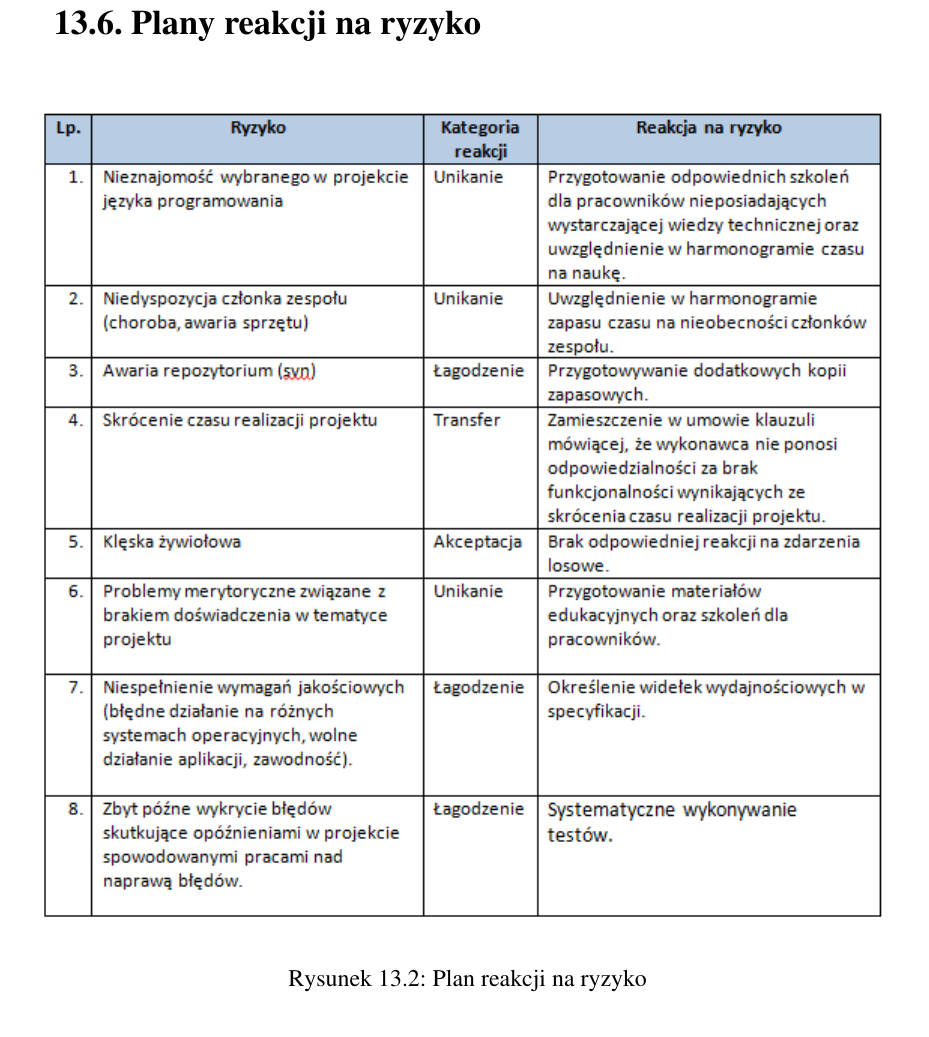
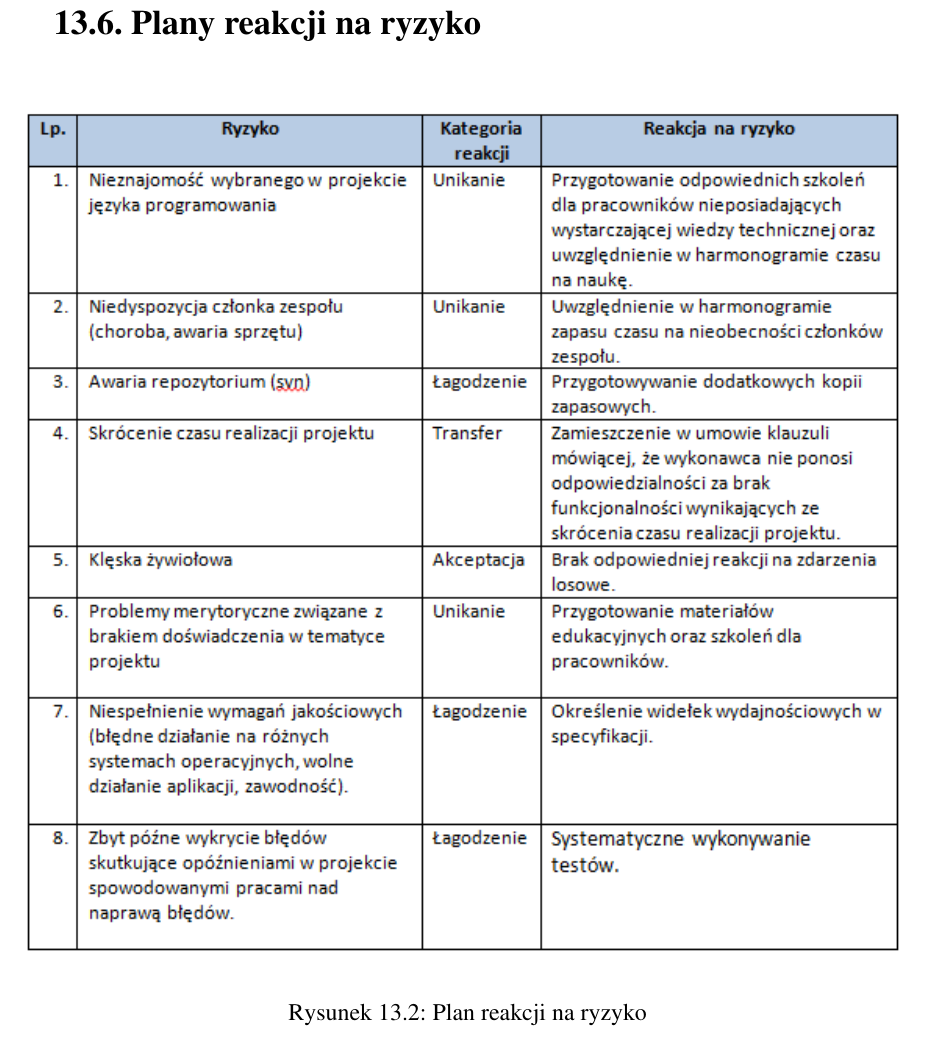
Before and after one commit to kkutt/ZPI-Dokumentacja, a LaTeX thesis (projekt.tex, which reads wyklady/w14.tex): part of page 48 of 52, cut so that both start at the same text. Compiled offline with pdfLaTeX.

Commit message:
kolejne poprawki

```diff
--- a/wyklady/w14.tex
+++ b/wyklady/w14.tex
@@ -112,7 +112,7 @@ Lp. & Opis & Prawdop. & Kwota & Wart. efektu finans. \\
 
 \begin{figure}[h]
 \begin{center}
-\includegraphics[scale=1]{planreakcji.png}
+\includegraphics[width=\textwidth]{planreakcji.png}
 \caption[Plan reakcji na ryzyko]{Plan reakcji na ryzyko}
 \label{rysunekProces}
 \end{center}
```
Also changed, not shown: wyklady/w14.tex (2 more changed lines), 1 other file.
